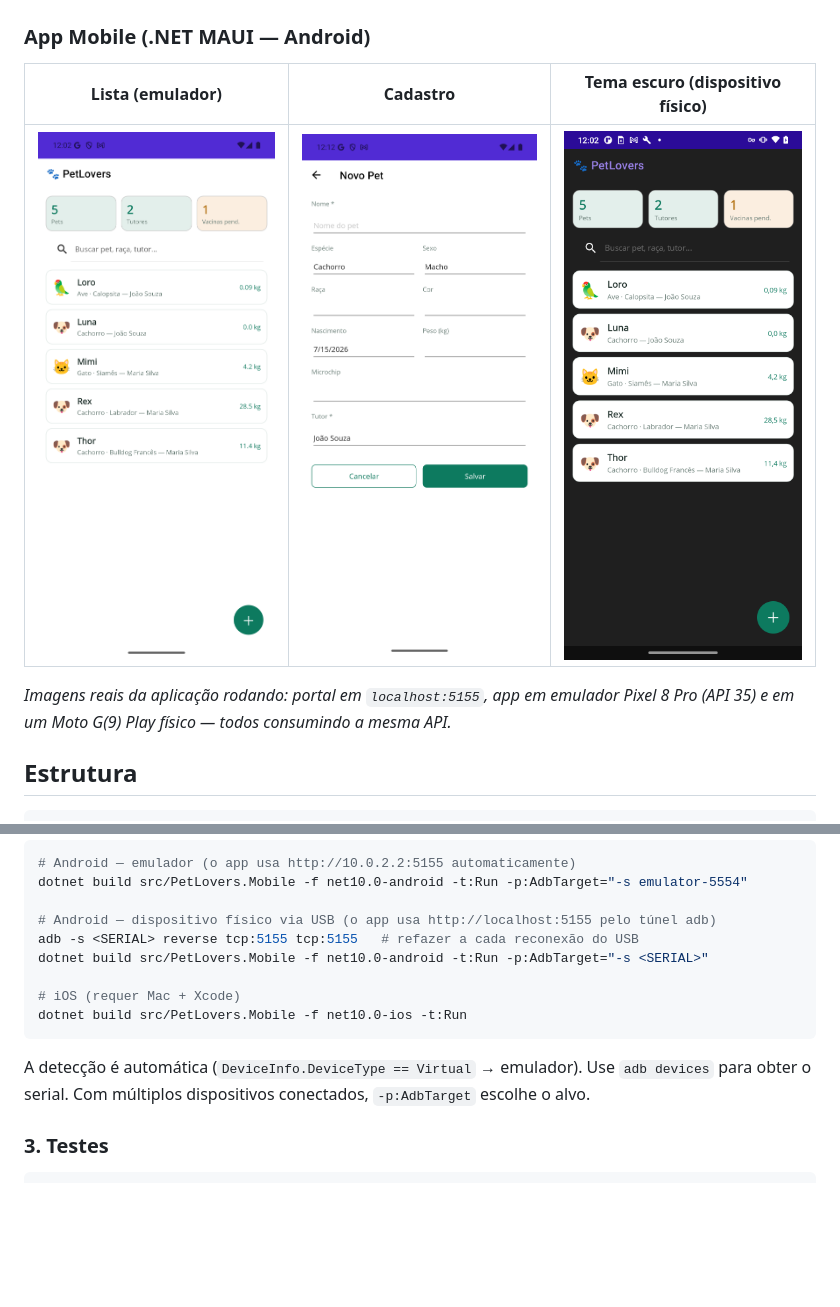
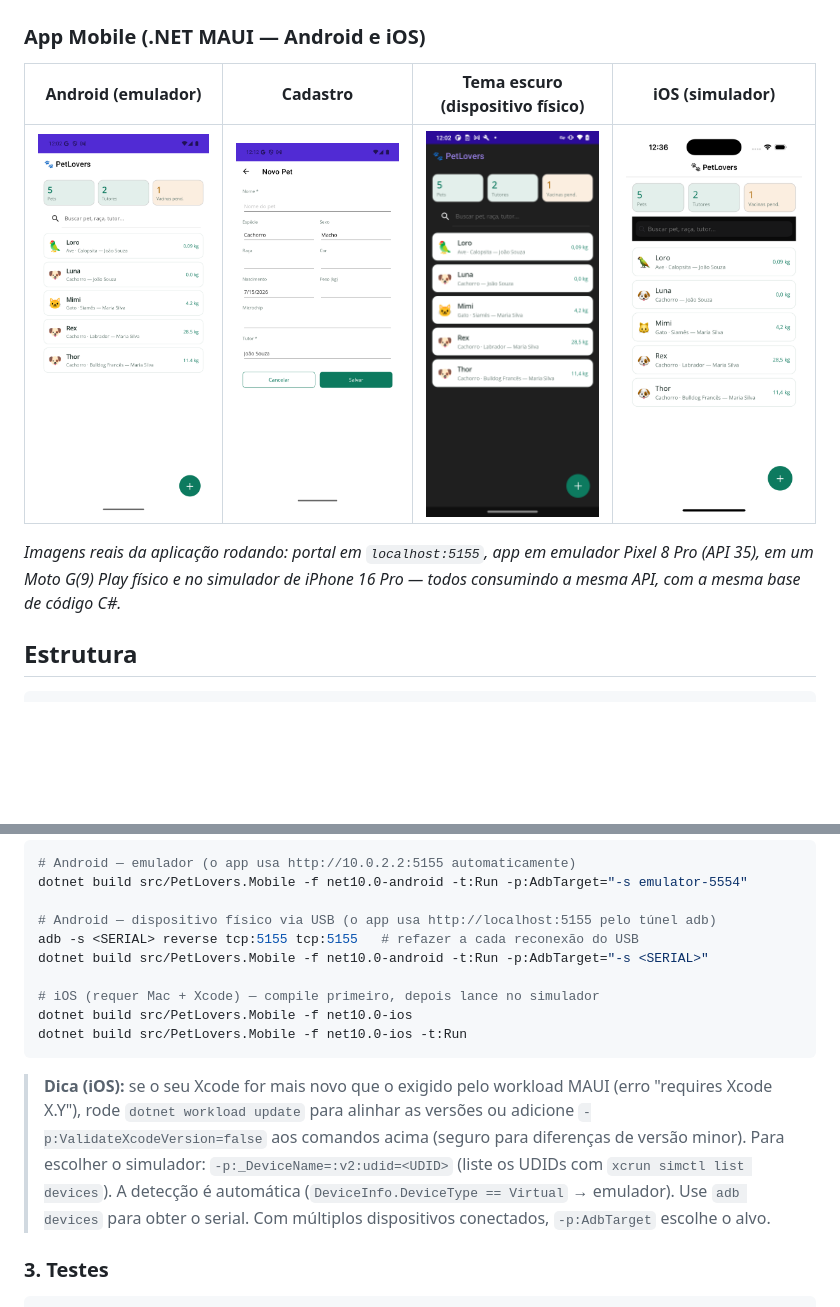
Before and after one commit to tiagobpompeo/PetLovers, a Markdown page: README.md, 2 parts joined by grey strips. Drawn GitHub-style; pictures changed too: docs/images/mobile-ios.png (added); blank space fills up the shorter version.

Commit message:
docs: adiciona screenshot do iOS e instruções de build para simulador

````diff
--- a/README.md
+++ b/README.md
@@ -9,12 +9,12 @@ Sistema de cadastro e gestão de pets em uma única solution .NET, com API REST,
 ### Portal Web (HTML + API REST)
 ![Portal web com dashboard e listagem de pets](docs/images/web-portal.png)
 
-### App Mobile (.NET MAUI — Android)
-| Lista (emulador) | Cadastro | Tema escuro (dispositivo físico) |
-|---|---|---|
-| ![Lista de pets](docs/images/mobile-lista.png) | ![Formulário de cadastro](docs/images/mobile-form.png) | ![Tema escuro](docs/images/mobile-dark-device.png) |
+### App Mobile (.NET MAUI — Android e iOS)
+| Android (emulador) | Cadastro | Tema escuro (dispositivo físico) | iOS (simulador) |
+|---|---|---|---|
+| ![Lista de pets](docs/images/mobile-lista.png) | ![Formulário de cadastro](docs/images/mobile-form.png) | ![Tema escuro](docs/images/mobile-dark-device.png) | ![iOS](docs/images/mobile-ios.png) |
 
-*Imagens reais da aplicação rodando: portal em `localhost:5155`, app em emulador Pixel 8 Pro (API 35) e em um Moto G(9) Play físico — todos consumindo a mesma API.*
+*Imagens reais da aplicação rodando: portal em `localhost:5155`, app em emulador Pixel 8 Pro (API 35), em um Moto G(9) Play físico e no simulador de iPhone 16 Pro — todos consumindo a mesma API, com a mesma base de código C#.*
 
 ## Estrutura
 
@@ -74,9 +74,16 @@ dotnet build src/PetLovers.Mobile -f net10.0-android -t:Run -p:AdbTarget="-s emu
 adb -s <SERIAL> reverse tcp:5155 tcp:5155   # refazer a cada reconexão do USB
 dotnet build src/PetLovers.Mobile -f net10.0-android -t:Run -p:AdbTarget="-s <SERIAL>"
 
-# iOS (requer Mac + Xcode)
+# iOS (requer Mac + Xcode) — compile primeiro, depois lance no simulador
+dotnet build src/PetLovers.Mobile -f net10.0-ios
 dotnet build src/PetLovers.Mobile -f net10.0-ios -t:Run
 ```
+
+> **Dica (iOS):** se o seu Xcode for mais novo que o exigido pelo workload MAUI
+> (erro "requires Xcode X.Y"), rode `dotnet workload update` para alinhar as versões
+> ou adicione `-p:ValidateXcodeVersion=false` aos comandos acima (seguro para
+> diferenças de versão minor). Para escolher o simulador:
+> `-p:_DeviceName=:v2:udid=<UDID>` (liste os UDIDs com `xcrun simctl list devices`).
 A detecção é automática (`DeviceInfo.DeviceType == Virtual` → emulador). Use `adb devices` para obter o serial. Com múltiplos dispositivos conectados, `-p:AdbTarget` escolhe o alvo.
 
 ### 3. Testes
````
